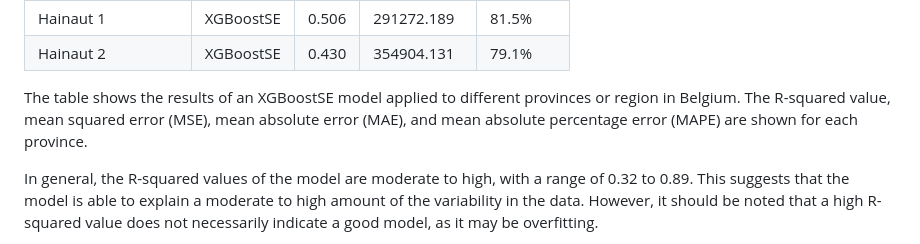
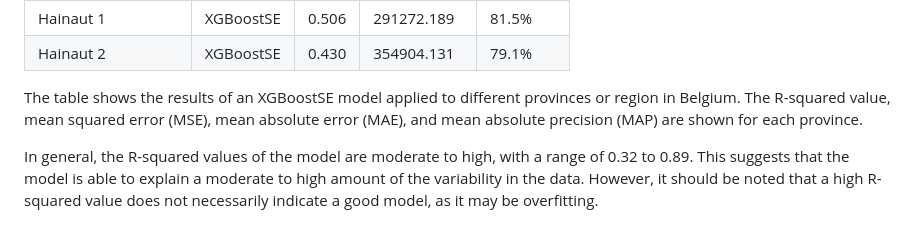
Before and after one commit to Flotchet/real-estate-price-prediction, a Markdown page: README.md, the part around the change. Drawn GitHub-style.

Commit message:
Correct a small error

```diff
--- a/README.md
+++ b/README.md
@@ -171,7 +171,7 @@ From the result that I obtained, It's obvious that there is a model that is clea
 | Hainaut 1           | XGBoostSE | 0.506 | 291272.189                   | 81.5%                              |
 | Hainaut 2           | XGBoostSE | 0.430 | 354904.131                   | 79.1%                              |
 
-The table shows the results of an XGBoostSE model applied to different provinces or region in Belgium. The R-squared value, mean squared error (MSE), mean absolute error (MAE), and mean absolute percentage error (MAPE) are shown for each province.
+The table shows the results of an XGBoostSE model applied to different provinces or region in Belgium. The R-squared value, mean squared error (MSE), mean absolute error (MAE), and mean absolute precision (MAP) are shown for each province.
 
 In general, the R-squared values of the model are moderate to high, with a range of 0.32 to 0.89. This suggests that the model is able to explain a moderate to high amount of the variability in the data. However, it should be noted that a high R-squared value does not necessarily indicate a good model, as it may be overfitting.
 
```
